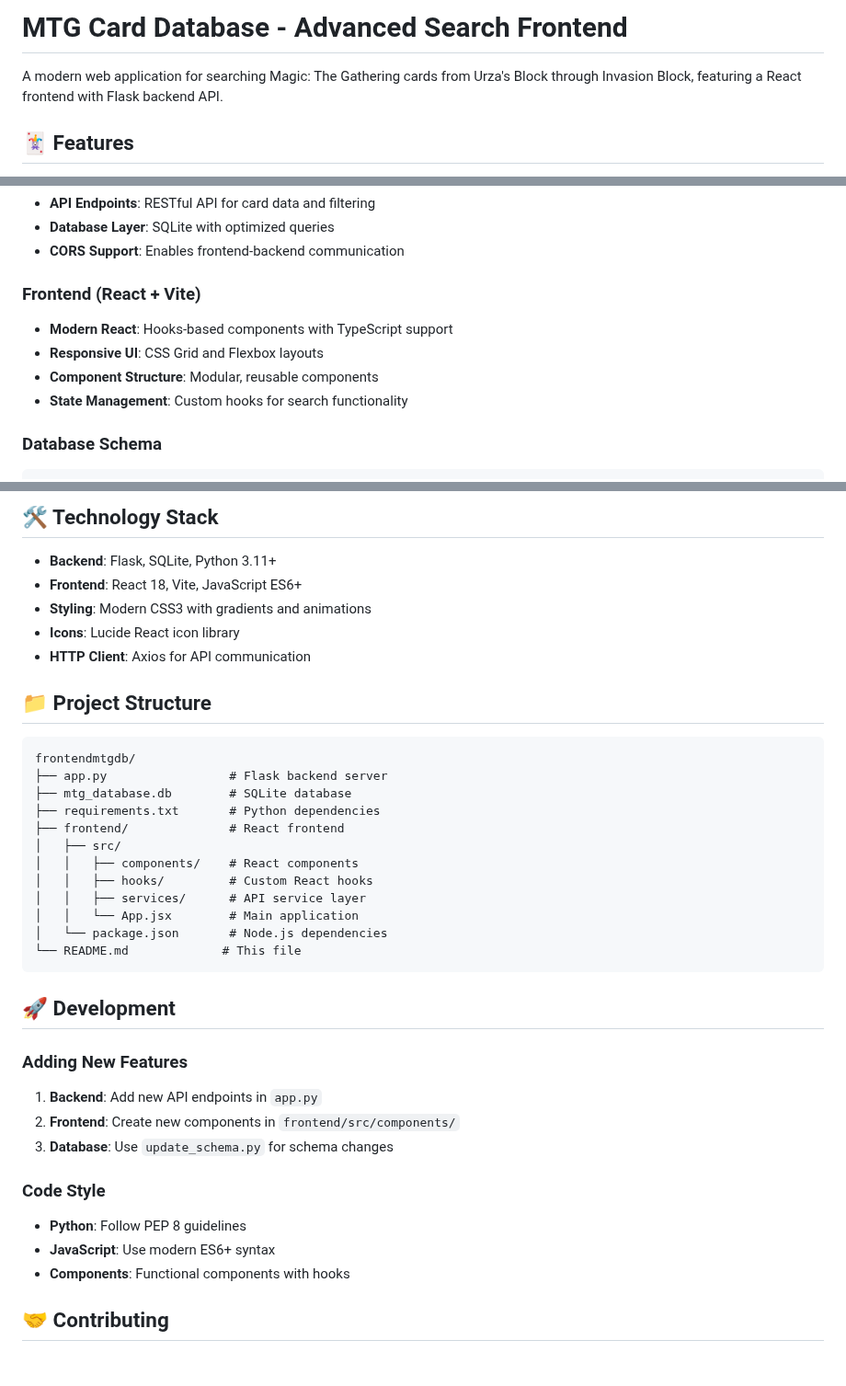
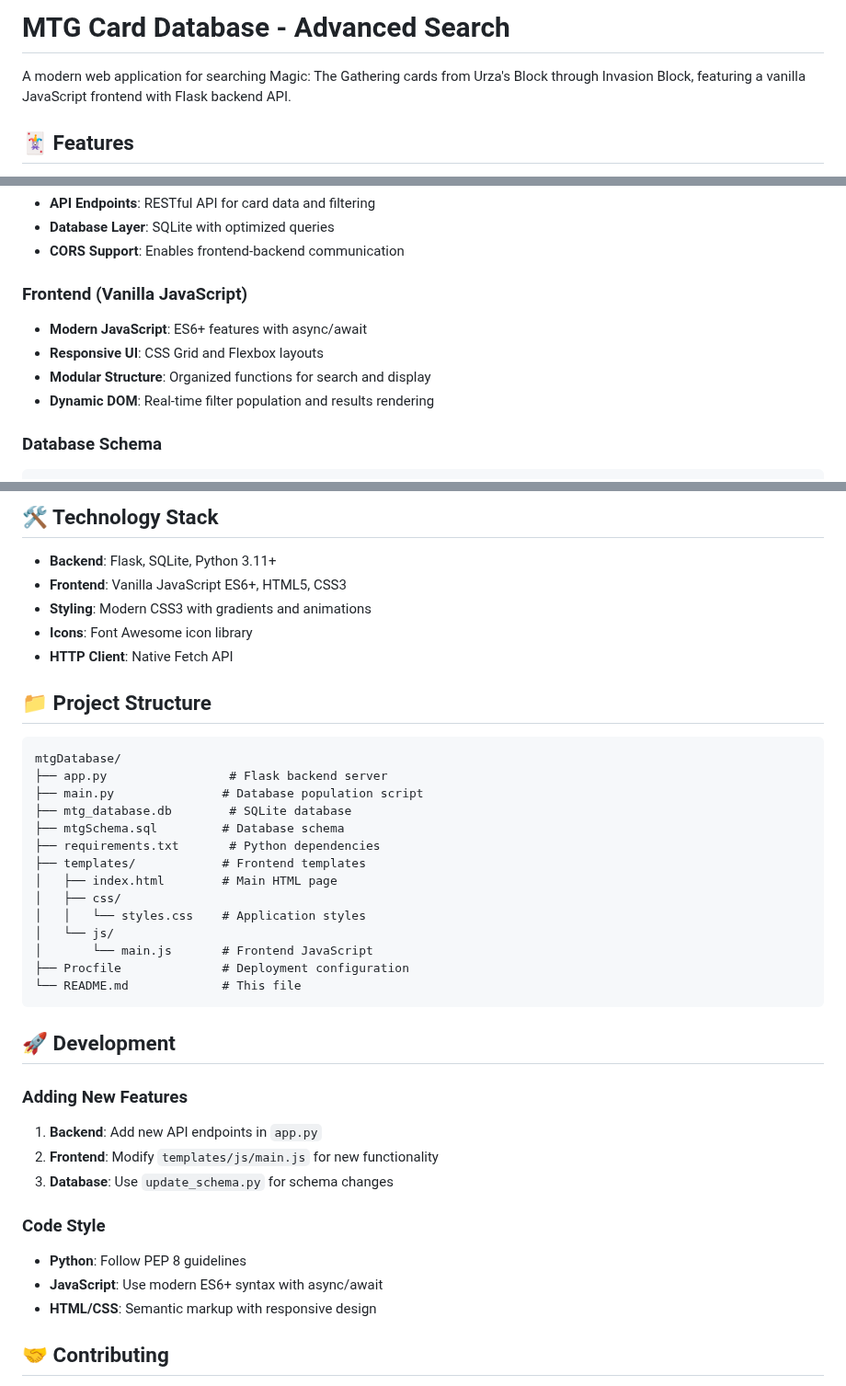
Before and after one commit to JankMajesty/mtgDatabase, a Markdown page: README.md, 3 parts joined by grey strips. Shown at 92% size. Drawn GitHub-style; blank space fills up the shorter version.

````diff
--- a/README.md
+++ b/README.md
@@ -1,6 +1,6 @@
-# MTG Card Database - Advanced Search Frontend
+# MTG Card Database - Advanced Search
 
-A modern web application for searching Magic: The Gathering cards from Urza's Block through Invasion Block, featuring a React frontend with Flask backend API.
+A modern web application for searching Magic: The Gathering cards from Urza's Block through Invasion Block, featuring a vanilla JavaScript frontend with Flask backend API.
 
 ## 🃏 Features
 
@@ -95,11 +83,11 @@ The database includes cards from these MTG sets:
 - **Database Layer**: SQLite with optimized queries
 - **CORS Support**: Enables frontend-backend communication
 
-### Frontend (React + Vite)
-- **Modern React**: Hooks-based components with TypeScript support
+### Frontend (Vanilla JavaScript)
+- **Modern JavaScript**: ES6+ features with async/await
 - **Responsive UI**: CSS Grid and Flexbox layouts
-- **Component Structure**: Modular, reusable components
-- **State Management**: Custom hooks for search functionality
+- **Modular Structure**: Organized functions for search and display
+- **Dynamic DOM**: Real-time filter population and results rendering
 
 ### Database Schema
 ```sql
@@ -132,25 +120,27 @@ curl -X POST http://localhost:8001/api/search \
 ## 🛠️ Technology Stack
 
 - **Backend**: Flask, SQLite, Python 3.11+
-- **Frontend**: React 18, Vite, JavaScript ES6+
+- **Frontend**: Vanilla JavaScript ES6+, HTML5, CSS3
 - **Styling**: Modern CSS3 with gradients and animations
-- **Icons**: Lucide React icon library
-- **HTTP Client**: Axios for API communication
+- **Icons**: Font Awesome icon library
+- **HTTP Client**: Native Fetch API
 
 ## 📁 Project Structure
 
 ```
-frontendmtgdb/
+mtgDatabase/
 ├── app.py                 # Flask backend server
+├── main.py               # Database population script
 ├── mtg_database.db        # SQLite database
+├── mtgSchema.sql         # Database schema
 ├── requirements.txt       # Python dependencies
-├── frontend/              # React frontend
-│   ├── src/
-│   │   ├── components/    # React components
-│   │   ├── hooks/         # Custom React hooks
-│   │   ├── services/      # API service layer
-│   │   └── App.jsx        # Main application
-│   └── package.json       # Node.js dependencies
+├── templates/            # Frontend templates
+│   ├── index.html        # Main HTML page
+│   ├── css/
+│   │   └── styles.css    # Application styles
+│   └── js/
+│       └── main.js       # Frontend JavaScript
+├── Procfile              # Deployment configuration
 └── README.md             # This file
 ```
 
@@ -158,13 +148,13 @@ frontendmtgdb/
 
 ### Adding New Features
 1. **Backend**: Add new API endpoints in `app.py`
-2. **Frontend**: Create new components in `frontend/src/components/`
+2. **Frontend**: Modify `templates/js/main.js` for new functionality
 3. **Database**: Use `update_schema.py` for schema changes
 
 ### Code Style
 - **Python**: Follow PEP 8 guidelines
-- **JavaScript**: Use modern ES6+ syntax
-- **Components**: Functional components with hooks
+- **JavaScript**: Use modern ES6+ syntax with async/await
+- **HTML/CSS**: Semantic markup with responsive design
 
 ## 🤝 Contributing
 
````
Also changed, not shown: other parts of README.md (+7 -19 lines).
